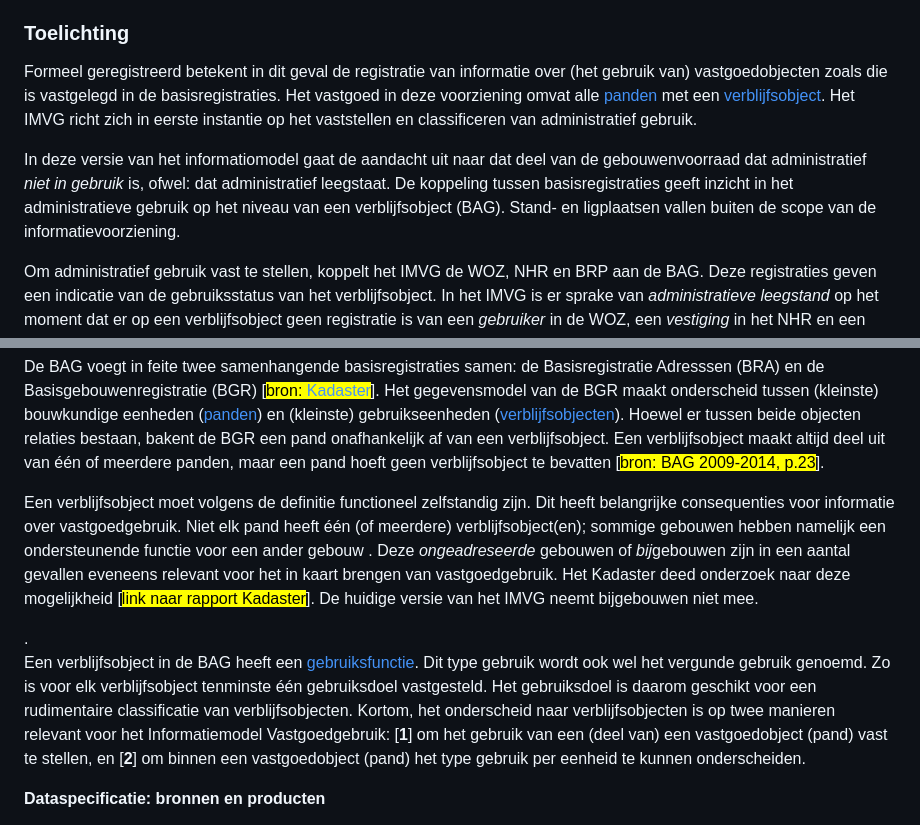
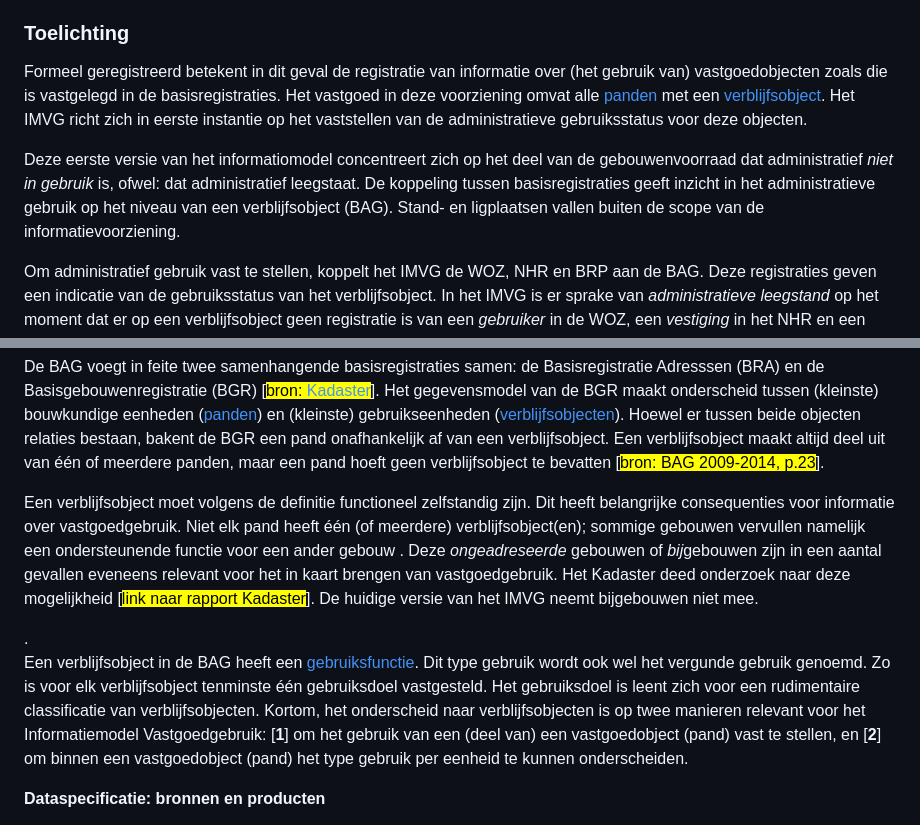
Before and after one commit to Geonovum/IMVG, a Markdown page: 04_overview.md, 2 parts joined by grey strips. GitHub-like rendering.

Commit message:
edit 'referentiemodel' #1

```diff
--- a/04_overview.md
+++ b/04_overview.md
@@ -27,9 +27,9 @@ De Landelijke Informatievoorziening Vastgoedgebruik (LIV) fungeert als *use case
 
 ### Toelichting
 
-Formeel geregistreerd betekent in dit geval de registratie van informatie over (het gebruik van) vastgoedobjecten zoals die is vastgelegd in de basisregistraties. Het vastgoed in deze voorziening omvat alle <a href="#bagPand" title="Ga naar: definitie BAG-pand">panden</a> met een <a href="#bagVbo" title="Ga naar: definitie BAG-vbo">verblijfsobject</a>. Het IMVG richt zich in eerste instantie op het vaststellen en classificeren van administratief gebruik.
+Formeel geregistreerd betekent in dit geval de registratie van informatie over (het gebruik van) vastgoedobjecten zoals die is vastgelegd in de basisregistraties. Het vastgoed in deze voorziening omvat alle <a href="#bagPand" title="Ga naar: definitie BAG-pand">panden</a> met een <a href="#bagVbo" title="Ga naar: definitie BAG-vbo">verblijfsobject</a>. Het IMVG richt zich in eerste instantie op het vaststellen van de administratieve gebruiksstatus voor deze objecten.
 
-In deze versie van het informatiomodel gaat de aandacht uit naar dat deel van de gebouwenvoorraad dat administratief *niet in gebruik* is, ofwel: dat administratief leegstaat. De koppeling tussen basisregistraties geeft inzicht in het administratieve gebruik op het niveau van een verblijfsobject (BAG). Stand- en ligplaatsen vallen buiten de scope van de informatievoorziening.
+Deze eerste versie van het informatiomodel concentreert zich op het deel van de gebouwenvoorraad dat administratief *niet in gebruik* is, ofwel: dat administratief leegstaat. De koppeling tussen basisregistraties geeft inzicht in het administratieve gebruik op het niveau van een verblijfsobject (BAG). Stand- en ligplaatsen vallen buiten de scope van de informatievoorziening.
 
 Om administratief gebruik vast te stellen, koppelt het IMVG de WOZ, NHR en BRP aan de BAG. Deze registraties geven een indicatie van de gebruiksstatus van het verblijfsobject. In het IMVG is er sprake van *administratieve leegstand* op het moment dat er op een verblijfsobject geen registratie is van een *gebruiker* in de WOZ<!--[<mark>wozOnderscheid</mark>]-->, een *vestiging* in het NHR en een *persoon* in de BRP. Daarnaast bevatten sommige registraties relevante extra informatie.
 
@@ -64,13 +64,13 @@ Wat opvalt is dat de BAG *panden* definieert in plaats van *gebouwen*. Dit komt
 <!--Reeds herschreven-->
 De BAG voegt in feite twee samenhangende basisregistraties samen: de Basisregistratie Adresssen (BRA) en de Basisgebouwenregistratie (BGR) [<mark>bron: [Kadaster](https://www.kadaster.nl/basisregistratie-gebouwen)</mark>]. Het gegevensmodel van de BGR maakt onderscheid tussen (kleinste) bouwkundige eenheden (<a href="#bagPand" title="Ga naar: definitie BAG-pand">panden</a>) en (kleinste) gebruikseenheden (<a href="#bagVbo" title="Ga naar: definitie BAG-vbo">verblijfsobjecten</a>). Hoewel er tussen beide objecten relaties bestaan, bakent de BGR een pand onafhankelijk af van een verblijfsobject. Een verblijfsobject maakt altijd deel uit van één of meerdere panden, maar een pand hoeft geen verblijfsobject te bevatten [<mark>bron: BAG 2009-2014, p.23</mark>].
 
-Een verblijfsobject moet volgens de definitie functioneel zelfstandig zijn. Dit heeft belangrijke consequenties voor informatie over vastgoedgebruik. Niet elk pand heeft één (of meerdere) verblijfsobject(en); sommige gebouwen hebben namelijk een ondersteunende functie voor een ander gebouw <!--[<mark>ondersteunendeFuncties</mark>]--> <!-- BAG-2009-2014_objectenhandboek -->. Deze *ongeadreseerde* gebouwen of *bij*gebouwen zijn in een aantal gevallen eveneens relevant voor het in kaart brengen van vastgoedgebruik<!--[<mark>bijgebouwen</mark>]-->. Het Kadaster deed onderzoek naar deze mogelijkheid [<mark>link naar rapport Kadaster</mark>]. De huidige versie van het IMVG neemt bijgebouwen niet mee.
+Een verblijfsobject moet volgens de definitie functioneel zelfstandig zijn. Dit heeft belangrijke consequenties voor informatie over vastgoedgebruik. Niet elk pand heeft één (of meerdere) verblijfsobject(en); sommige gebouwen vervullen namelijk een ondersteunende functie voor een ander gebouw <!--[<mark>ondersteunendeFuncties</mark>]--> <!-- BAG-2009-2014_objectenhandboek -->. Deze *ongeadreseerde* gebouwen of *bij*gebouwen zijn in een aantal gevallen eveneens relevant voor het in kaart brengen van vastgoedgebruik<!--[<mark>bijgebouwen</mark>]-->. Het Kadaster deed onderzoek naar deze mogelijkheid [<mark>link naar rapport Kadaster</mark>]. De huidige versie van het IMVG neemt bijgebouwen niet mee.
 
 <!--[<mark>ondersteunendeFuncties</mark>] Voorbeelden zijn: vrijstaande garageboxen, schuren, silo's, stallen, schaapskooien of toiletgebouwen op campings--> <!-- BAG-2009-2014_objectenhandboek-->.
 
 <!--[<mark>bijgebouwen</mark>] Bijvoorbeeld in het geval van agrarische bedrijven. Die bestaan vaak uit meerdere vastgoedobjecten. Sommige van deze objecten hebben een verblijfsobject (boerderij) maar anderen niet (schuren, stallen, silo's etc.). Steeds meer agrarische bedrijven stoppen [<mark>bron</mark>]. Vaak komen de bijgebouwen dan leeg te staan, terwijl de boerderij bewoond blijft. Omdat de bijgebouwen niet (apart) geadresseerd zijn, is op basis van de BAG niet vast te stellen wat de gebruiksstatus van elk afzonderlijk object is.-->
 
-Een verblijfsobject in de BAG heeft een <a href="#bagGebruiksdoel" title="Ga naar: definitie BAG-gebruiksfunctie">gebruiksfunctie</a>. Dit type gebruik wordt ook wel het vergunde gebruik genoemd. Zo is voor elk verblijfsobject tenminste één gebruiksdoel vastgesteld<!--[<mark>dubbelfunctie</mark>]-->. Het gebruiksdoel is daarom geschikt voor een rudimentaire classificatie<!--[<mark>gebruiksdoelen</mark>]--> van verblijfsobjecten. <!--[<mark>dubbelfunctie</mark>] In sommige gevallen kan de bronhouder (gemeente) ervoor kiezen om een zogenaamde dubbelfunctie toe te kennen, bijvoorbeeld: woon-/winkelfunctie.--><!--[<mark>gebruiksdoelen</mark>] De BAG onderscheidt 11 gebruiksdoelen: woon-, bijeekomst-, cel-, gezondheid-, industrie-, kantoor-, logies-, onderwijs-, sport-, winkel- en overige gebruiksfunctie. Deze indeling sluit niet altijd goed aan bij de praktijk. Agrarisch vastgoed wordt in deze classificatie bijvoorbeeld niet apart onderscheiden, maar valt onder industriefunctie.-->Kortom, het onderscheid naar verblijfsobjecten is op twee manieren relevant voor het Informatiemodel Vastgoedgebruik: [**1**] om het gebruik van een (deel van) een vastgoedobject (pand) vast te stellen, en [**2**] om binnen een vastgoedobject (pand) het type gebruik per eenheid te kunnen onderscheiden.
+Een verblijfsobject in de BAG heeft een <a href="#bagGebruiksdoel" title="Ga naar: definitie BAG-gebruiksfunctie">gebruiksfunctie</a>. Dit type gebruik wordt ook wel het vergunde gebruik genoemd. Zo is voor elk verblijfsobject tenminste één gebruiksdoel vastgesteld<!--[<mark>dubbelfunctie</mark>]-->. Het gebruiksdoel is leent zich voor een rudimentaire classificatie<!--[<mark>gebruiksdoelen</mark>]--> van verblijfsobjecten. <!--[<mark>dubbelfunctie</mark>] In sommige gevallen kan de bronhouder (gemeente) ervoor kiezen om een zogenaamde dubbelfunctie toe te kennen, bijvoorbeeld: woon-/winkelfunctie.--><!--[<mark>gebruiksdoelen</mark>] De BAG onderscheidt 11 gebruiksdoelen: woon-, bijeekomst-, cel-, gezondheid-, industrie-, kantoor-, logies-, onderwijs-, sport-, winkel- en overige gebruiksfunctie. Deze indeling sluit niet altijd goed aan bij de praktijk. Agrarisch vastgoed wordt in deze classificatie bijvoorbeeld niet apart onderscheiden, maar valt onder industriefunctie.-->Kortom, het onderscheid naar verblijfsobjecten is op twee manieren relevant voor het Informatiemodel Vastgoedgebruik: [**1**] om het gebruik van een (deel van) een vastgoedobject (pand) vast te stellen, en [**2**] om binnen een vastgoedobject (pand) het type gebruik per eenheid te kunnen onderscheiden.
 
 **Dataspecificatie: bronnen en producten**
 
```
Also changed, not shown: 05_identificatie.md (+1 -1 lines), images/IMVG-referentiemodel.png (added).
